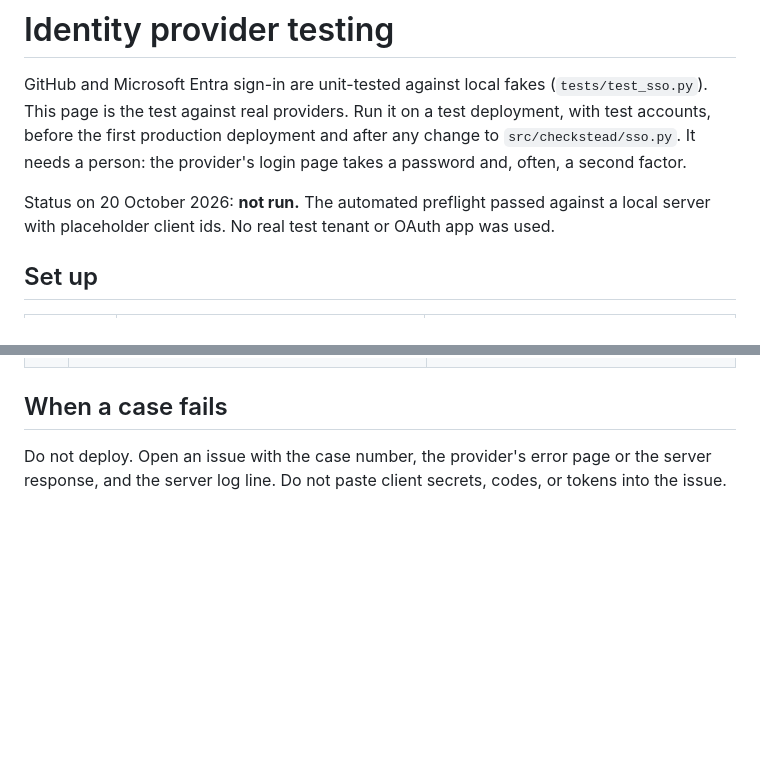
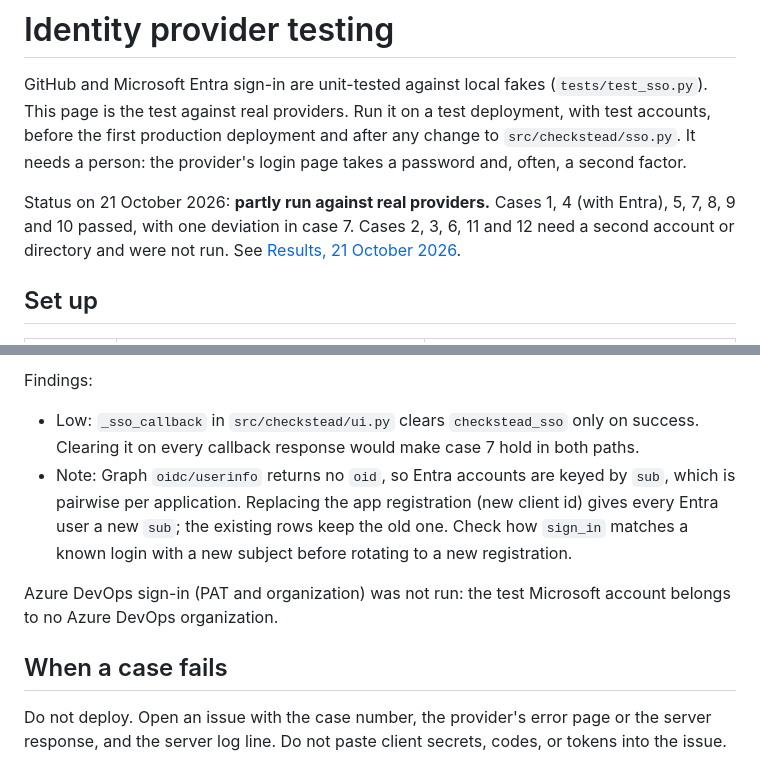
Before and after one commit to chethankumblekar/dependency-check-db-cache, a Markdown page: docs/operations/identity-provider-testing.md, 2 parts joined by grey strips. Rendered like a GitHub page; blank space fills up the shorter version.

```diff
--- a/docs/operations/identity-provider-testing.md
+++ b/docs/operations/identity-provider-testing.md
@@ -6,9 +6,10 @@ on a test deployment, with test accounts, before the first production
 deployment and after any change to `src/checkstead/sso.py`. It needs a person:
 the provider's login page takes a password and, often, a second factor.
 
-Status on 20 October 2026: **not run.** The automated preflight passed
-against a local server with placeholder client ids. No real test tenant or
-OAuth app was used.
+Status on 21 October 2026: **partly run against real providers.** Cases 1,
+4 (with Entra), 5, 7, 8, 9 and 10 passed, with one deviation in case 7. Cases 2, 3, 6,
+11 and 12 need a second account or directory and were not run. See
+[Results, 21 October 2026](#results-21-october-2026).
 
 ## Set up
 
@@ -59,3 +86,17 @@ Record the date, the build digest, and pass or fail for each row.
+Findings:
+
+- Low: `_sso_callback` in `src/checkstead/ui.py` clears `checkstead_sso` only
+  on success. Clearing it on every callback response would make case 7 hold
+  in both paths.
+- Note: Graph `oidc/userinfo` returns no `oid`, so Entra accounts are keyed by
+  `sub`, which is pairwise per application. Replacing the app registration
+  (new client id) gives every Entra user a new `sub`; the existing rows keep
+  the old one. Check how `sign_in` matches a known login with a new subject
+  before rotating to a new registration.
+
+Azure DevOps sign-in (PAT and organization) was not run: the test Microsoft
+account belongs to no Azure DevOps organization.
+
 ## When a case fails
 
 Do not deploy. Open an issue with the case number, the provider's error page
```
Also changed, not shown: other parts of docs/operations/identity-provider-testing.md (+26 -0 lines), docs/security/production-readiness-assessment.md (+2 -2 lines).
